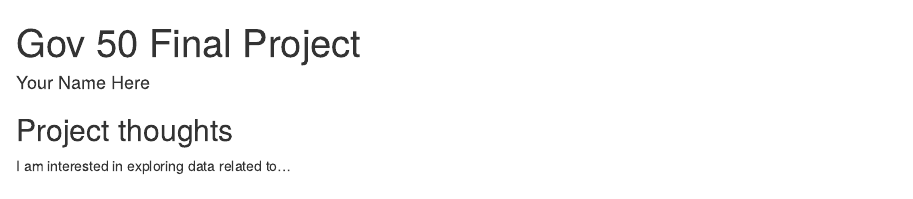
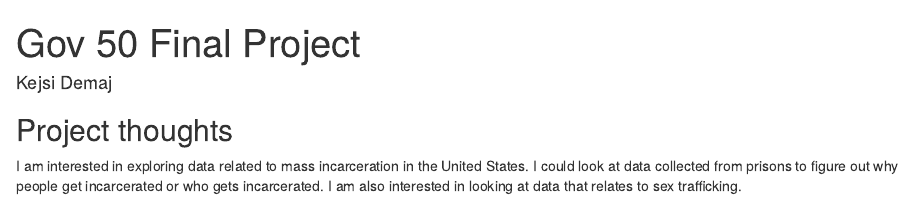
Before and after one commit to Kejsidemaj/gov50-final-project, an R Markdown document (index.Rmd): the page in a window 1100 px wide, from its top. Rendered offline with R 4.5, knitr and Pandoc, with nearby package versions; drawn as R Markdown's standard HTML page in place of the format the file asks for.

Commit message:
Updated my name and ideas

```diff
--- a/index.Rmd
+++ b/index.Rmd
@@ -1,6 +1,6 @@
 ---
 title: "Gov 50 Final Project"
-author: "Your Name Here"
+author: "Kejsi Demaj"
 description: "My final project"
 output:
   distill::distill_article:
@@ -11,4 +11,6 @@ output:
 
 ## Project thoughts
 
-I am interested in exploring data related to...
+I am interested in exploring data related to mass incarceration in the United States.
+I could look at data collected from prisons to figure out why people get incarcerated or who gets incarcerated.
+I am also interested in looking at data that relates to sex trafficking.
```
